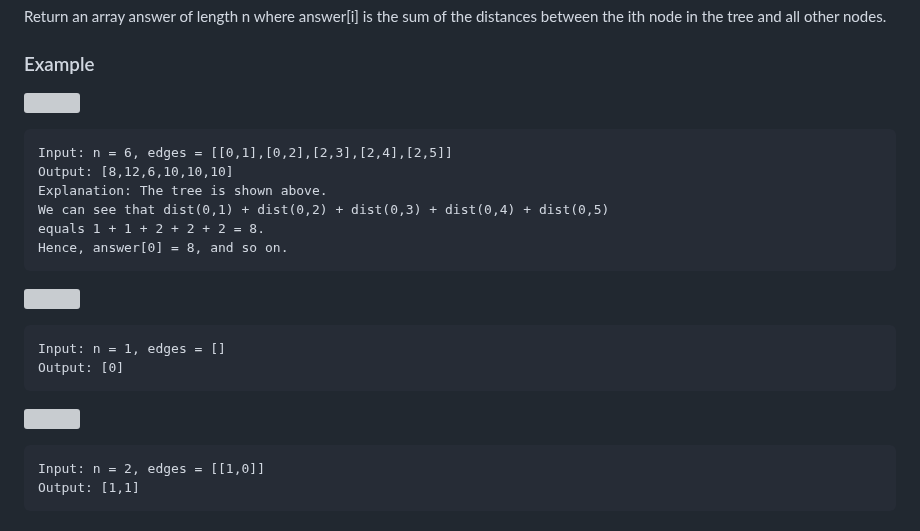
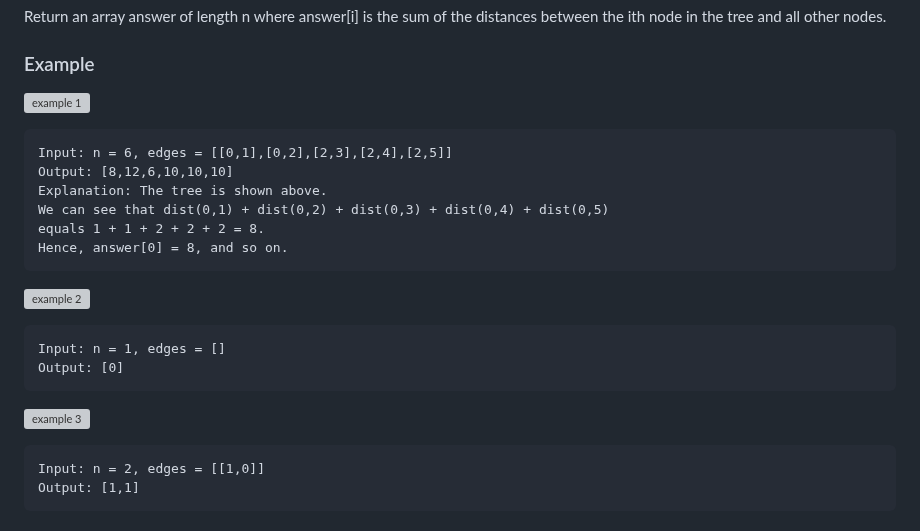
Before and after one commit to hucancode/hucancode, a Markdown page: src/posts/sum-of-distances-in-tree.md, the part around the change. Rendered like a GitHub page; grey boxes are pictures that could not be loaded.

Commit message:
fix a11y warning

````diff
--- a/src/posts/sum-of-distances-in-tree.md
+++ b/src/posts/sum-of-distances-in-tree.md
@@ -19,7 +19,7 @@ Return an array answer of length n where answer[i] is the sum of the distances b
 
 ### Example
 
-![](https://assets.leetcode.com/uploads/2021/07/23/lc-sumdist1.jpg)
+![example 1](https://assets.leetcode.com/uploads/2021/07/23/lc-sumdist1.jpg)
 
 ```
 Input: n = 6, edges = [[0,1],[0,2],[2,3],[2,4],[2,5]]
@@ -30,14 +30,14 @@ equals 1 + 1 + 2 + 2 + 2 = 8.
 Hence, answer[0] = 8, and so on.
 ```
 
-![](https://assets.leetcode.com/uploads/2021/07/23/lc-sumdist2.jpg)
+![example 2](https://assets.leetcode.com/uploads/2021/07/23/lc-sumdist2.jpg)
 
 ```
 Input: n = 1, edges = []
 Output: [0]
 ```
 
-![](https://assets.leetcode.com/uploads/2021/07/23/lc-sumdist3.jpg)
+![example 3](https://assets.leetcode.com/uploads/2021/07/23/lc-sumdist3.jpg)
 
 ```
 Input: n = 2, edges = [[1,0]]
````
Also changed, not shown: src/posts/kth-smallest-instructions.md (+2 -2 lines).
